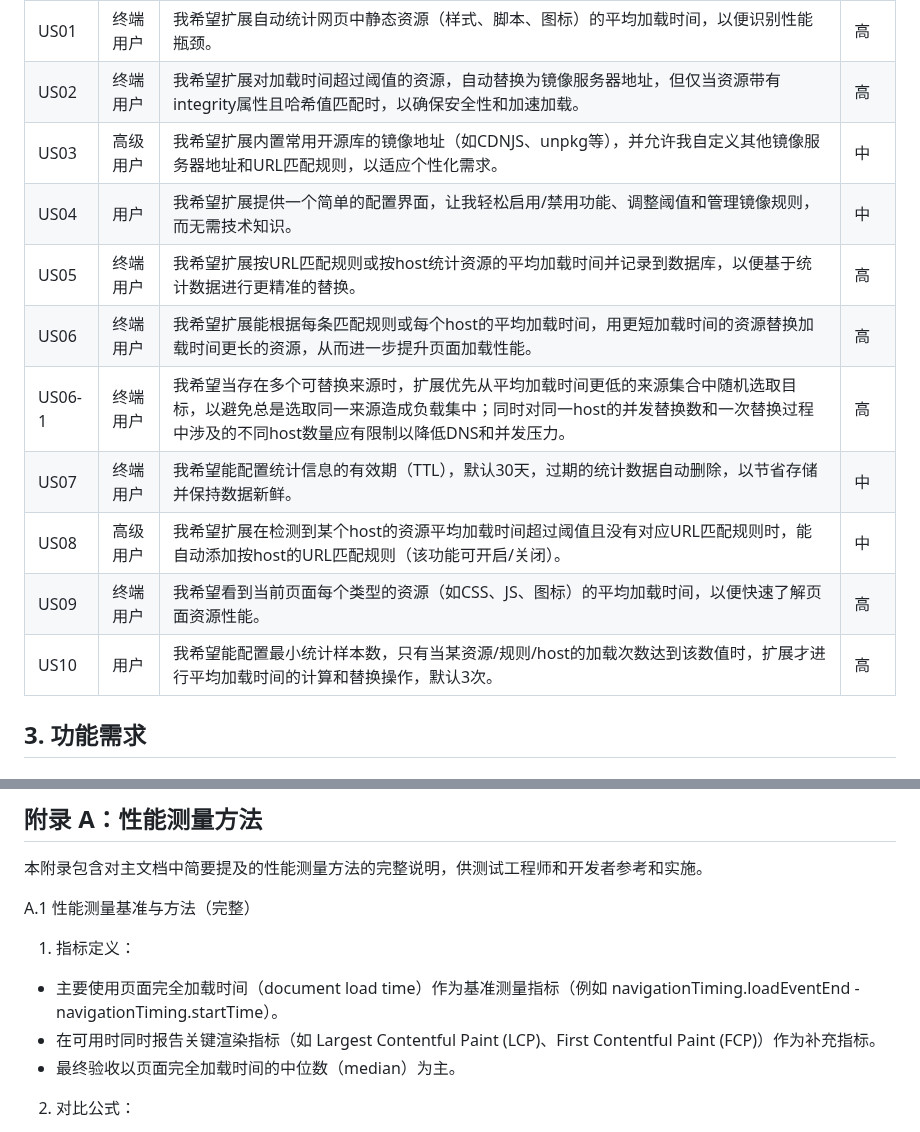
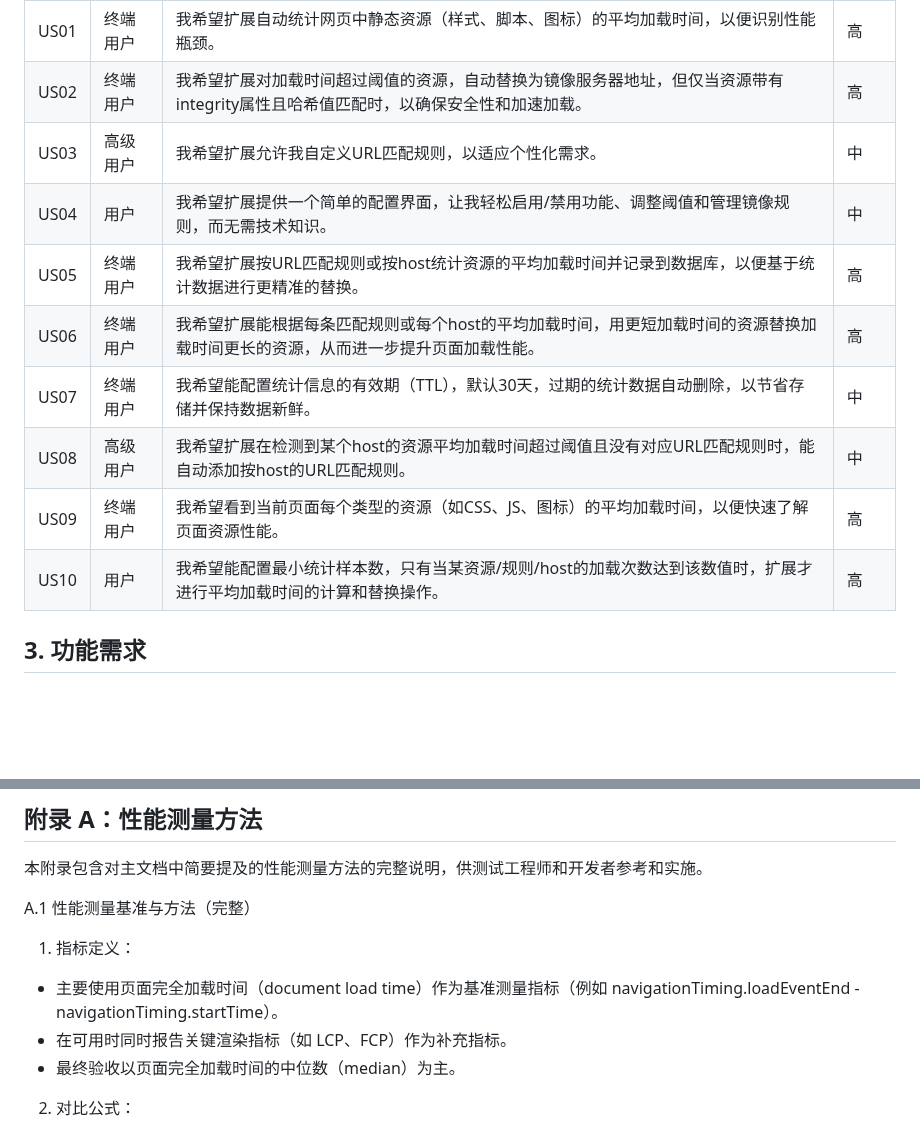
Before and after one commit to 0-v-0/mirror-boost, a Markdown page: docs/需求文档.md, 2 parts joined by grey strips. Drawn GitHub-style; blank space fills up the shorter version.

```diff
--- a/docs/需求文档.md
+++ b/docs/需求文档.md
@@ -23,15 +23,14 @@
 |-----|----------|----------|---------|
 | US01 | 终端用户 | 我希望扩展自动统计网页中静态资源（样式、脚本、图标）的平均加载时间，以便识别性能瓶颈。 | 高 |
 | US02 | 终端用户 | 我希望扩展对加载时间超过阈值的资源，自动替换为镜像服务器地址，但仅当资源带有integrity属性且哈希值匹配时，以确保安全性和加速加载。 | 高 |
-| US03 | 高级用户 | 我希望扩展内置常用开源库的镜像地址（如CDNJS、unpkg等），并允许我自定义其他镜像服务器地址和URL匹配规则，以适应个性化需求。 | 中 |
+| US03 | 高级用户 | 我希望扩展允许我自定义URL匹配规则，以适应个性化需求。 | 中 |
 | US04 | 用户 | 我希望扩展提供一个简单的配置界面，让我轻松启用/禁用功能、调整阈值和管理镜像规则，而无需技术知识。 | 中 |
 | US05 | 终端用户 | 我希望扩展按URL匹配规则或按host统计资源的平均加载时间并记录到数据库，以便基于统计数据进行更精准的替换。 | 高 |
 | US06 | 终端用户 | 我希望扩展能根据每条匹配规则或每个host的平均加载时间，用更短加载时间的资源替换加载时间更长的资源，从而进一步提升页面加载性能。 | 高 |
-| US06-1 | 终端用户 | 我希望当存在多个可替换来源时，扩展优先从平均加载时间更低的来源集合中随机选取目标，以避免总是选取同一来源造成负载集中；同时对同一host的并发替换数和一次替换过程中涉及的不同host数量应有限制以降低DNS和并发压力。 | 高 |
 | US07 | 终端用户 | 我希望能配置统计信息的有效期（TTL），默认30天，过期的统计数据自动删除，以节省存储并保持数据新鲜。 | 中 |
-| US08 | 高级用户 | 我希望扩展在检测到某个host的资源平均加载时间超过阈值且没有对应URL匹配规则时，能自动添加按host的URL匹配规则（该功能可开启/关闭）。 | 中 |
+| US08 | 高级用户 | 我希望扩展在检测到某个host的资源平均加载时间超过阈值且没有对应URL匹配规则时，能自动添加按host的URL匹配规则。 | 中 |
 | US09 | 终端用户 | 我希望看到当前页面每个类型的资源（如CSS、JS、图标）的平均加载时间，以便快速了解页面资源性能。 | 高 |
-| US10 | 用户 | 我希望能配置最小统计样本数，只有当某资源/规则/host的加载次数达到该数值时，扩展才进行平均加载时间的计算和替换操作，默认3次。 | 高 |
+| US10 | 用户 | 我希望能配置最小统计样本数，只有当某资源/规则/host的加载次数达到该数值时，扩展才进行平均加载时间的计算和替换操作。 | 高 |
 
 ## 3. 功能需求
 ### 3.1 资源监控与统计
@@ -241,7 +240,7 @@ A.1 性能测量基准与方法（完整）
 
 1. 指标定义：
   - 主要使用页面完全加载时间（document load time）作为基准测量指标（例如 navigationTiming.loadEventEnd - navigationTiming.startTime）。
-  - 在可用时同时报告关键渲染指标（如 Largest Contentful Paint (LCP)、First Contentful Paint (FCP)）作为补充指标。
+  - 在可用时同时报告关键渲染指标（如 LCP、FCP）作为补充指标。
   - 最终验收以页面完全加载时间的中位数（median）为主。
 
 2. 对比公式：
```
